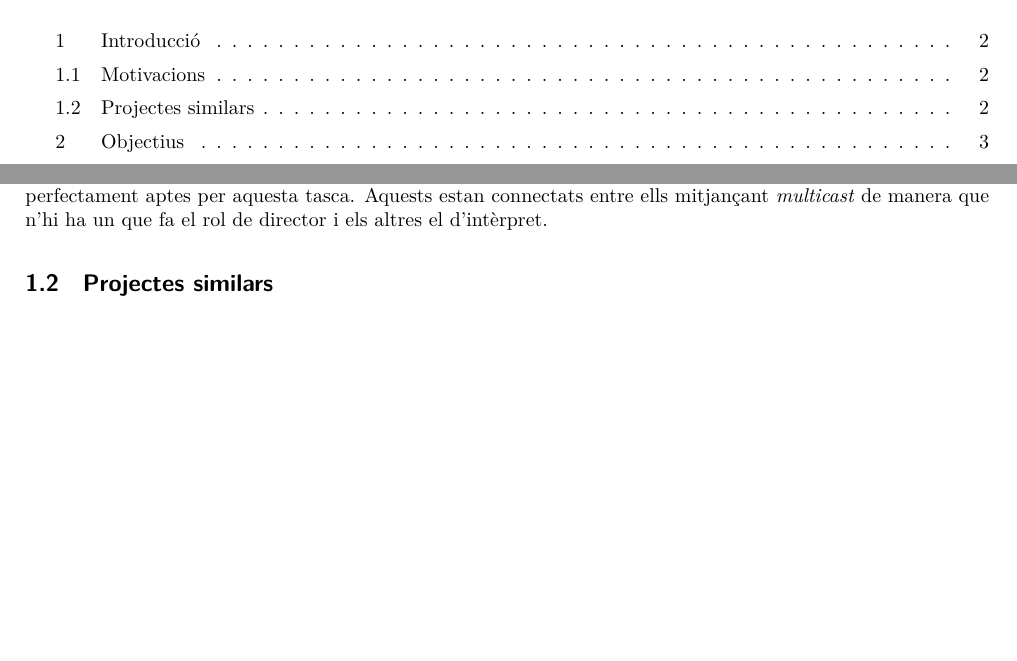
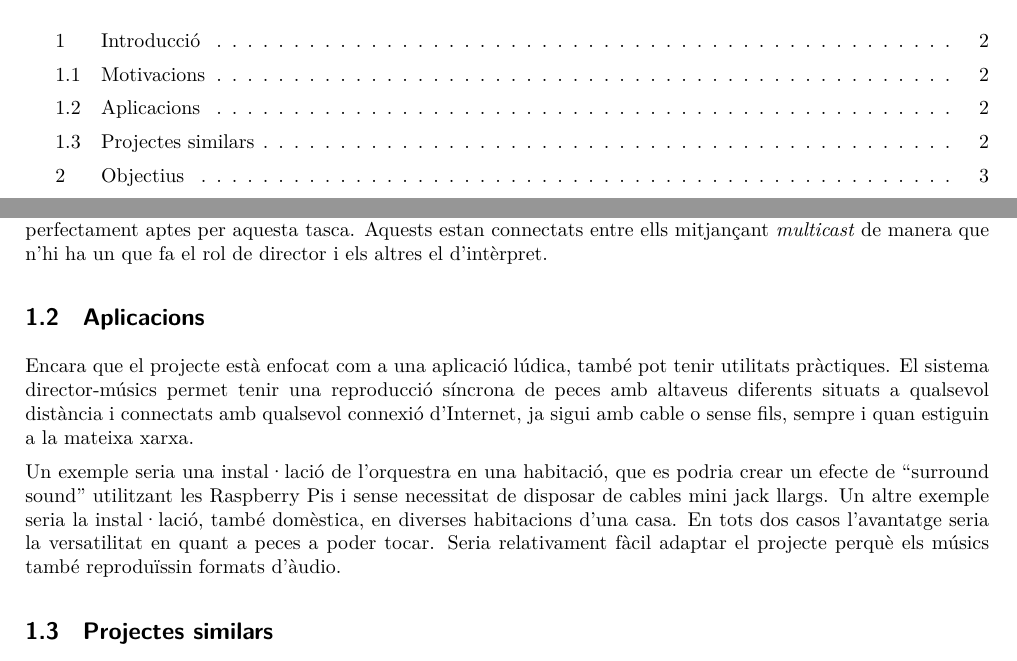
Before and after one commit to jmigual/ETSEIB-Projecte-2, a LaTeX document (Latex/entrega_3/memoria.tex): two parts of pages 2 and 3 of 9, joined at a grey line, cut so that both start at the same text, the shorter picture padded with empty space. Compiled offline with XeLaTeX.

Commit message:
aplicacions del projecte

```diff
--- a/Latex/entrega_3/memoria.tex
+++ b/Latex/entrega_3/memoria.tex
@@ -64,6 +64,11 @@ citestyle=numeric
 Els dos creadors d'aquest projecte hem realitzat diversos estudis de música i, a més a més, hem participat algun cop en una orquestra. També, com a estudiants d'enginyeria industrial i informàtica que som, ens apassiona la tecnologia.
 
 Així doncs, s'ha decidit intentar combinar aquestes dues motivacions i crear una orquestra que sigui interpretada i dirigida mitjançant tecnologia completament. S'usen Raspberry Pis ja que són dispositius molt versàtils i perfectament aptes per aquesta tasca. Aquests estan connectats entre ells mitjançant \emph{multicast} de manera que n'hi ha un que fa el rol de director i els altres el d'intèrpret.
+
+\subsection{Aplicacions}
+Encara que el projecte està enfocat com a una aplicació lúdica, també pot tenir utilitats pràctiques. El sistema director-músics permet tenir una reproducció síncrona de peces amb altaveus diferents situats a qualsevol distància i connectats amb qualsevol connexió d'Internet, ja sigui amb cable o sense fils, sempre i quan estiguin a la mateixa xarxa.
+
+Un exemple seria una instal·lació de l'orquestra en una habitació, que es podria crear un efecte de ``surround sound'' utilitzant les Raspberry Pis i sense necessitat de disposar de cables mini jack llargs. Un altre exemple seria la instal·lació, també domèstica, en diverses habitacions d'una casa. En tots dos casos l'avantatge seria la versatilitat en quant a peces a poder tocar. Seria relativament fàcil adaptar el projecte perquè els músics també reproduïssin formats d'àudio.
 
 \subsection{Projectes similars}
 
```
